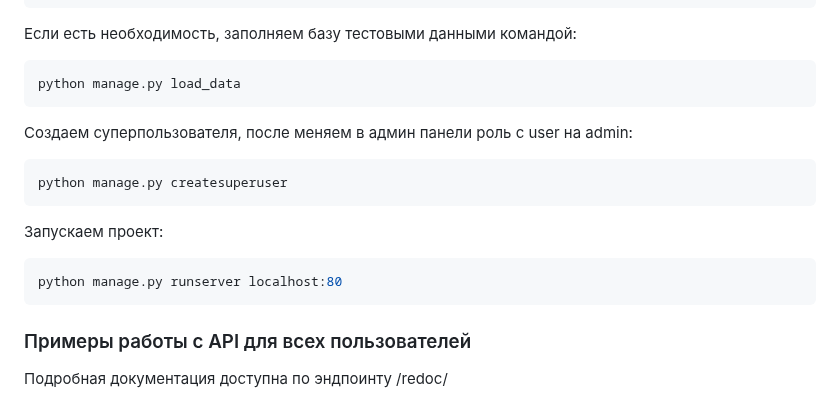
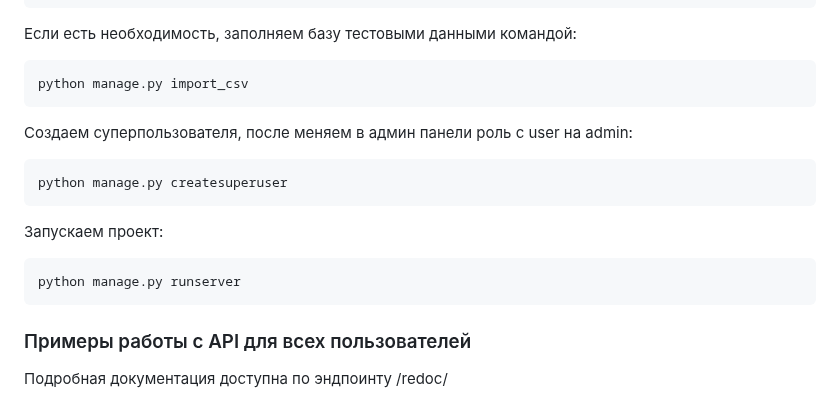
Before and after one commit to bananapowerchicken/api_yamdb, a Markdown page: README_RU.md, the part around the change. Rendered like a GitHub page.

````diff
--- a/README_RU.md
+++ b/README_RU.md
@@ -62,7 +62,7 @@ python manage.py migrate --run-syncdb
 Если есть необходимость, заполняем базу тестовыми данными командой:
 
 ```bash
-python manage.py load_data
+python manage.py import_csv
 ```
 
 Создаем суперпользователя, после меняем в админ панели роль с user на admin:
@@ -74,7 +74,7 @@ python manage.py createsuperuser
 Запускаем проект:
 
 ```bash
-python manage.py runserver localhost:80
+python manage.py runserver
 ```
 
 ### Примеры работы с API для всех пользователей
````
